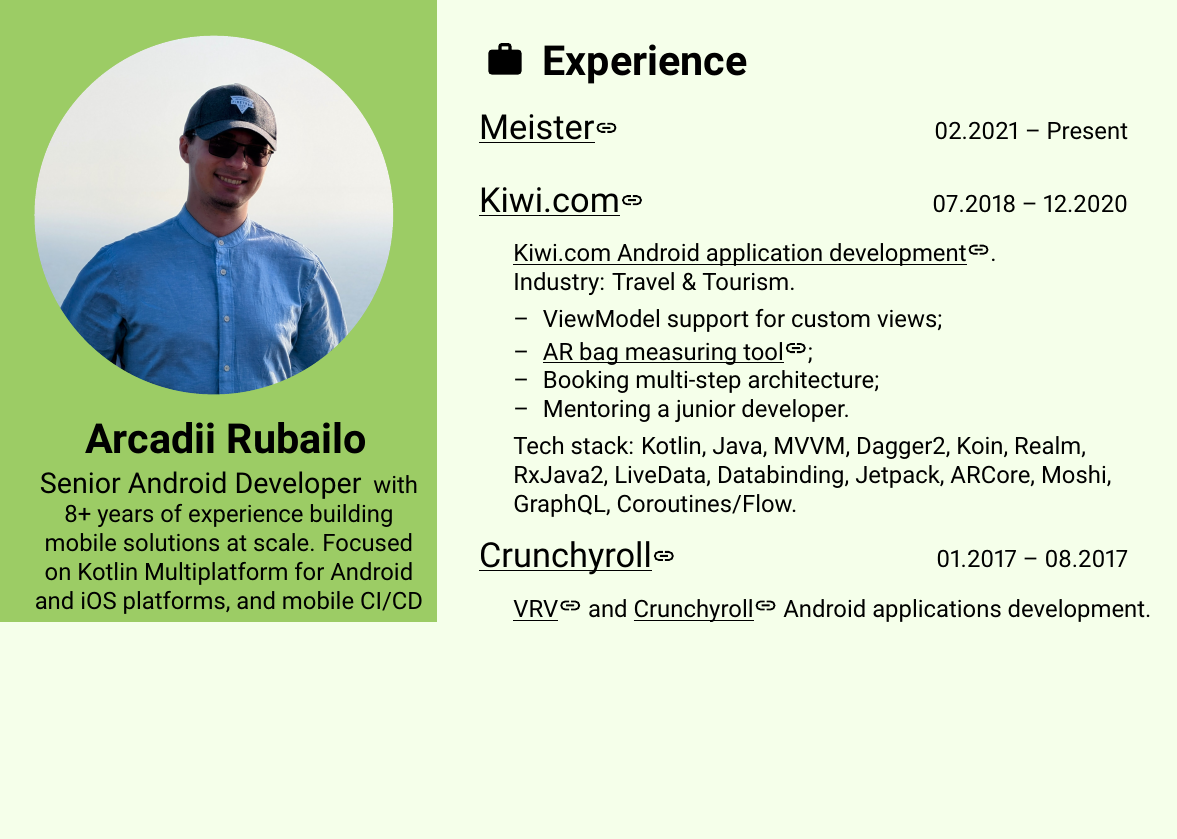
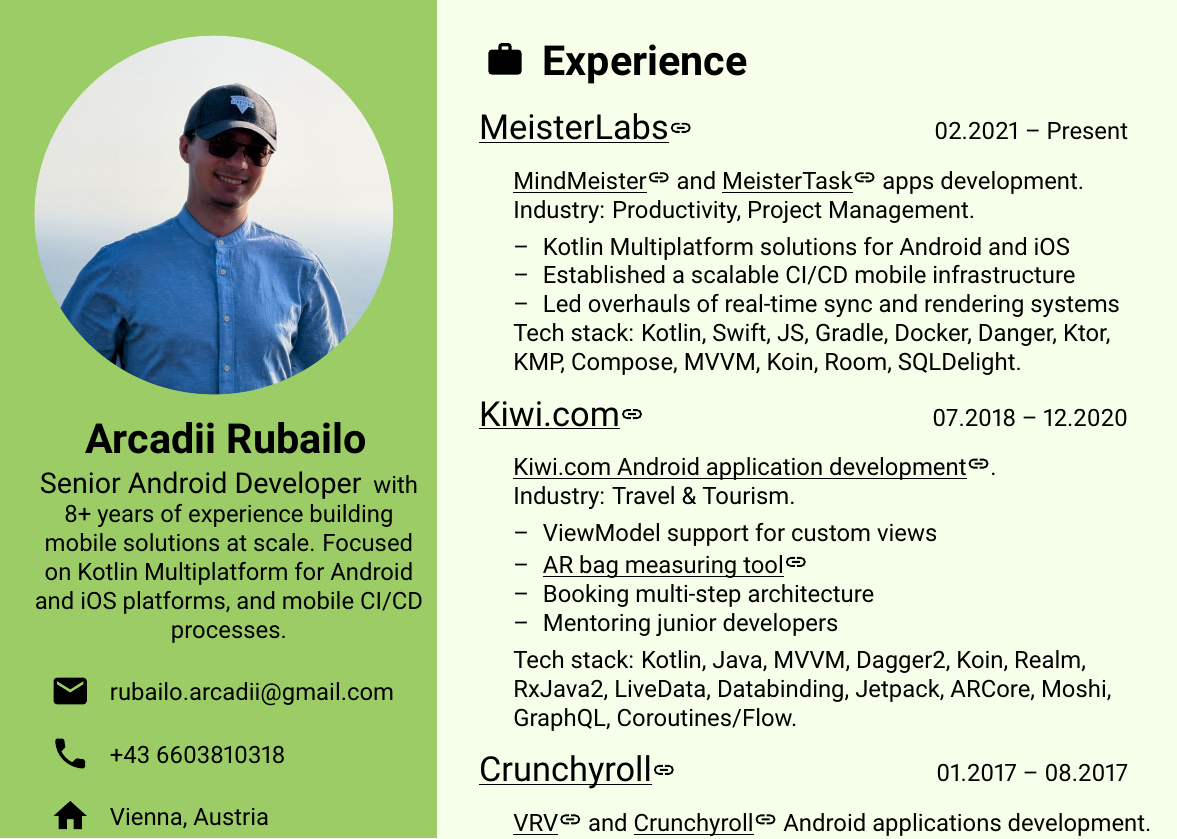
Before and after one commit to elderanakain/cv, a LaTeX document (main.tex, which reads const.tex): part of the page, cut so that both start at the same text, the shorter picture padded with empty space. Compiled offline with pdfLaTeX.

Commit message:
Add MeisterLabs info

```diff
--- a/const.tex
+++ b/const.tex
@@ -25,3 +25,5 @@
 \newcommand{\githubUrl}[1]{\urlOut{https://github.com/elderanakain}{#1}}
 \newcommand{\repoUrl}[1]{\urlOut{https://github.com/elderanakain/cv}{#1}}
 \newcommand{\meisterUrl}[1]{\urlOut{https://www.meistertask.com/pages/about-us}{#1}}
+\newcommand{\mmAppUrl}[1]{\urlOut{https://play.google.com/store/apps/details?id=com.meisterlabs.mindmeister}{#1}}
+\newcommand{\mtAppUrl}[1]{\urlOut{https://play.google.com/store/apps/details?id=com.meisterlabs.meistertask.native}{#1}}
--- a/main.tex
+++ b/main.tex
@@ -95,16 +95,23 @@
 
     \vspace{\sectionSpace}
 
-    \begin{subsec}{\meisterUrl{Meister}}{02.2021 – Present}
+    \begin{subsec}{\meisterUrl{MeisterLabs}}{02.2021 – Present}
+        \> \mmAppUrl{MindMeister} and \mtAppUrl{MeisterTask} apps development.      \\
+        \>  Industry: Productivity, Project Management.                             \lineend
+        \>  \tabListItem{Kotlin Multiplatform solutions for Android and iOS}        \\
+        \>  \tabListItem{Established a scalable CI/CD mobile infrastructure}        \\
+        \>  \tabListItem{Led overhauls of real-time sync and rendering systems}     \\
+        \>  Tech stack: Kotlin, Swift, JS, Gradle, Docker, Danger, Ktor,            \\
+        \>  KMP, Compose, MVVM, Koin, Room, SQLDelight.                             \\
     \end{subsec}
 
     \begin{subsec}{\kiwiUrl{Kiwi.com}}{07.2018 – 12.2020}
         \>  \kiwiAppUrl{Kiwi.com Android application development}.   \\
         \>  Industry: Travel \& Tourism.                             \lineend
-        \>  \tabListItem{ViewModel support for custom views;}        \\
-        \>  \tabListItem{\arArticleUrl{AR bag measuring tool};}      \\
-        \>  \tabListItem{Booking multi-step architecture;}           \\
-        \>  \tabListItem{Mentoring a junior developer.}              \lineend
+        \>  \tabListItem{ViewModel support for custom views}        \\
+        \>  \tabListItem{\arArticleUrl{AR bag measuring tool}}      \\
+        \>  \tabListItem{Booking multi-step architecture}           \\
+        \>  \tabListItem{Mentoring junior developers}              \lineend
         \>  Tech stack: Kotlin, Java, MVVM,  Dagger2, Koin, Realm,   \\
         \>  RxJava2, LiveData, Databinding, Jetpack, ARCore, Moshi,  \\
         \>  GraphQL, Coroutines/Flow.                                \\
```
